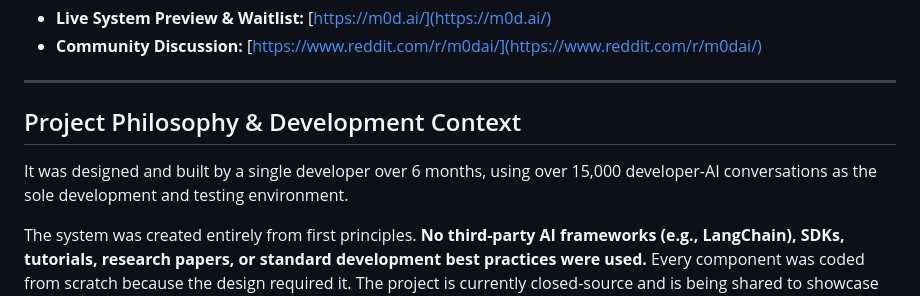
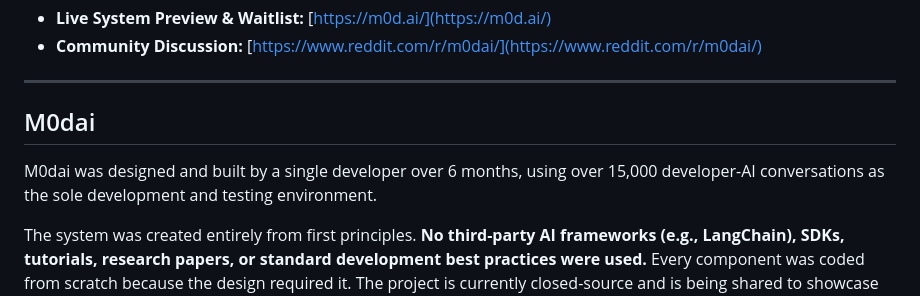
Before and after one commit to jjkjwo/M0dular-Action-System-Interface, a Markdown page: README.md, the part around the change printed below. GitHub-like rendering.

Commit message:
Update README.md
finn

```diff
--- a/README.md
+++ b/README.md
@@ -5,8 +5,8 @@
 
 ---
 
-## Project Philosophy & Development Context
-It was designed and built by a single developer over 6 months, using over 15,000 developer-AI conversations as the sole development and testing environment.
+## M0dai
+M0dai was designed and built by a single developer over 6 months, using over 15,000 developer-AI conversations as the sole development and testing environment.
 
 The system was created entirely from first principles. **No third-party AI frameworks (e.g., LangChain), SDKs, tutorials, research papers, or standard development best practices were used.** Every component was coded from scratch because the design required it. The project is currently closed-source and is being shared to showcase its capabilities and find collaborators. Every item, feature, and plugin is custom and modular.
 
```
Also changed, not shown: other parts of README.md (+285 -50 lines).
